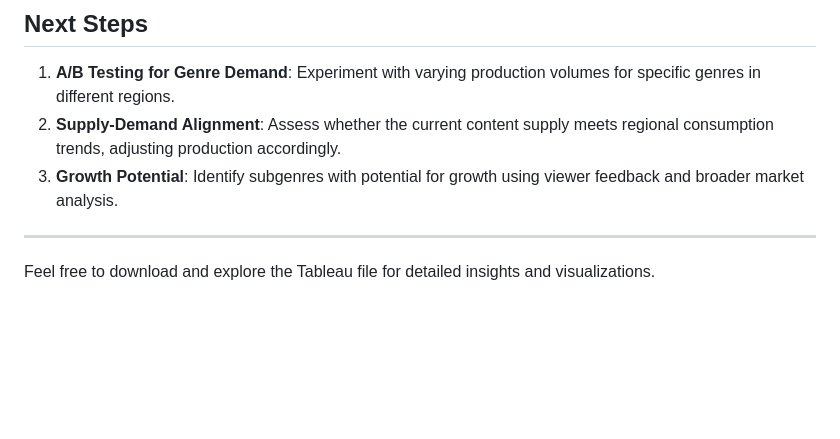
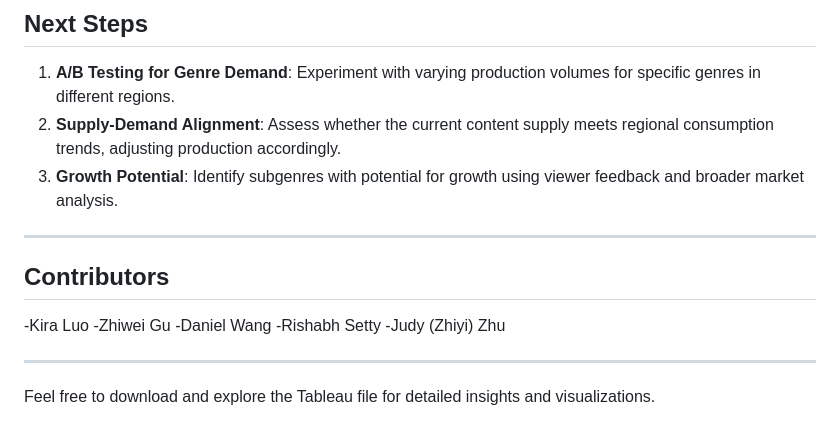
Before and after one commit to judyisawesome/past-projects, a Markdown page: Netflix_Dashboard/README.md, the part around the change. Drawn GitHub-style; blank space fills up the shorter version.

```diff
--- a/Netflix_Dashboard/README.md
+++ b/Netflix_Dashboard/README.md
@@ -60,5 +60,12 @@ The visualizations were created in Tableau to address the business objectives. K
 3. **Growth Potential**: Identify subgenres with potential for growth using viewer feedback and broader market analysis.
 
 ---
+## Contributors
+-Kira Luo
+-Zhiwei Gu
+-Daniel Wang
+-Rishabh Setty
+-Judy (Zhiyi) Zhu
 
+---
 Feel free to download and explore the Tableau file for detailed insights and visualizations.
```
